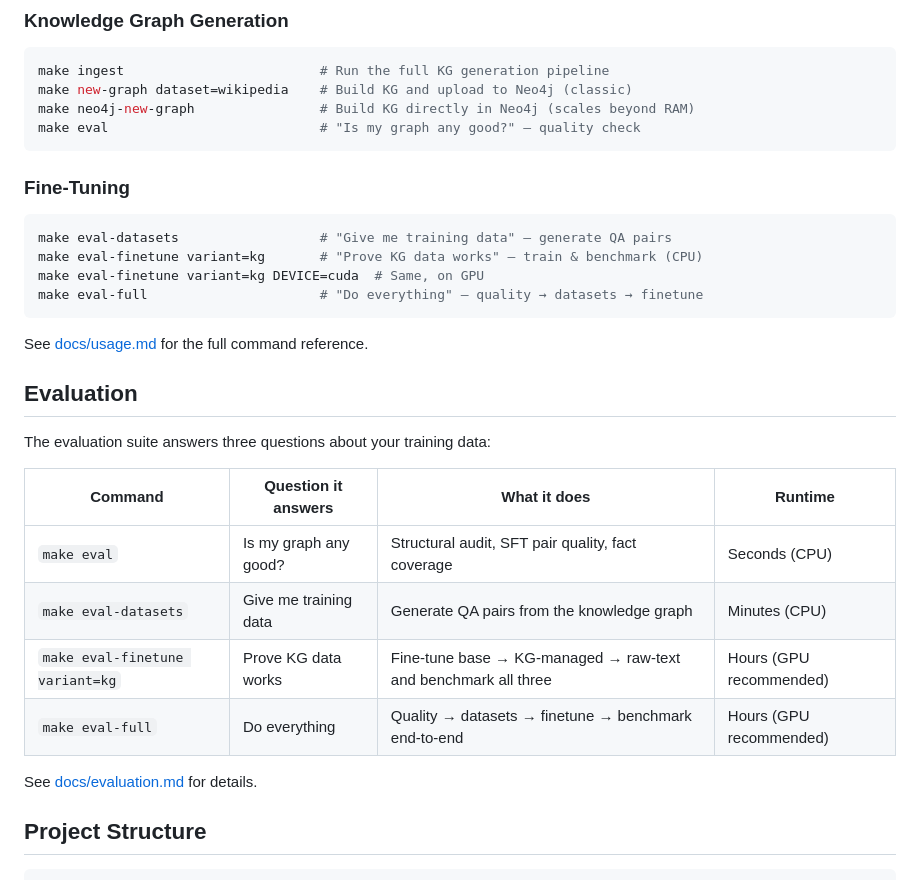
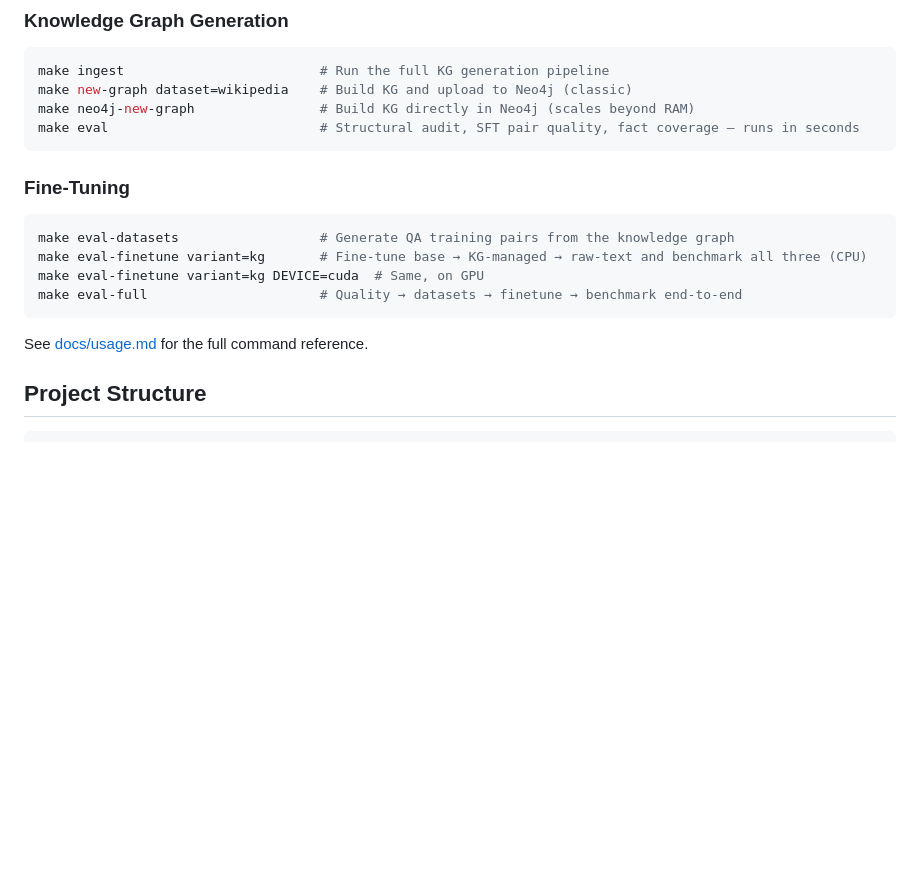
Before and after one commit to victor99pekk/vietnam_AI_hackathon, a Markdown page: README.md, the part around the change. Drawn GitHub-style; blank space fills up the shorter version.

Commit message:
docs: consolidate evaluation details into Quick Start commands and remove redundant table section

````diff
--- a/README.md
+++ b/README.md
@@ -38,32 +38,19 @@ make scrape-full                    # Full scrape → discover → re-scrape →
 make ingest                         # Run the full KG generation pipeline
 make new-graph dataset=wikipedia    # Build KG and upload to Neo4j (classic)
 make neo4j-new-graph                # Build KG directly in Neo4j (scales beyond RAM)
-make eval                           # "Is my graph any good?" — quality check
+make eval                           # Structural audit, SFT pair quality, fact coverage — runs in seconds
 ```
 
 ### Fine-Tuning
 
 ```bash
-make eval-datasets                  # "Give me training data" — generate QA pairs
-make eval-finetune variant=kg       # "Prove KG data works" — train & benchmark (CPU)
+make eval-datasets                  # Generate QA training pairs from the knowledge graph
+make eval-finetune variant=kg       # Fine-tune base → KG-managed → raw-text and benchmark all three (CPU)
 make eval-finetune variant=kg DEVICE=cuda  # Same, on GPU
-make eval-full                      # "Do everything" — quality → datasets → finetune
+make eval-full                      # Quality → datasets → finetune → benchmark end-to-end
 ```
 
 See [docs/usage.md](docs/usage.md) for the full command reference.
-
-## Evaluation
-
-The evaluation suite answers three questions about your training data:
-
-| Command | Question it answers | What it does | Runtime |
-|---|---|---|---|
-| `make eval` | Is my graph any good? | Structural audit, SFT pair quality, fact coverage | Seconds (CPU) |
-| `make eval-datasets` | Give me training data | Generate QA pairs from the knowledge graph | Minutes (CPU) |
-| `make eval-finetune variant=kg` | Prove KG data works | Fine-tune base → KG-managed → raw-text and benchmark all three | Hours (GPU recommended) |
-| `make eval-full` | Do everything | Quality → datasets → finetune → benchmark end-to-end | Hours (GPU recommended) |
-
-See [docs/evaluation.md](docs/evaluation.md) for details.
 
 ## Project Structure
 
````
